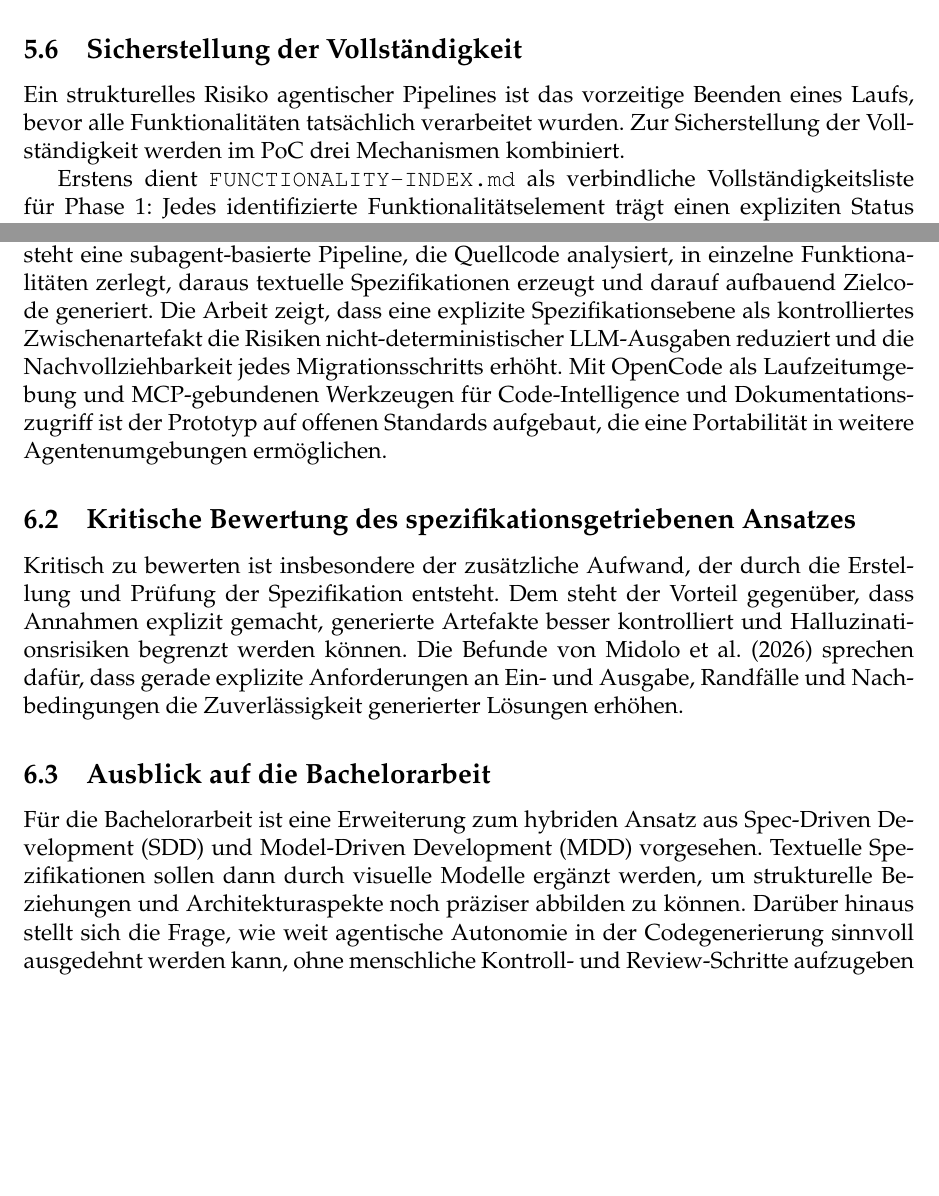
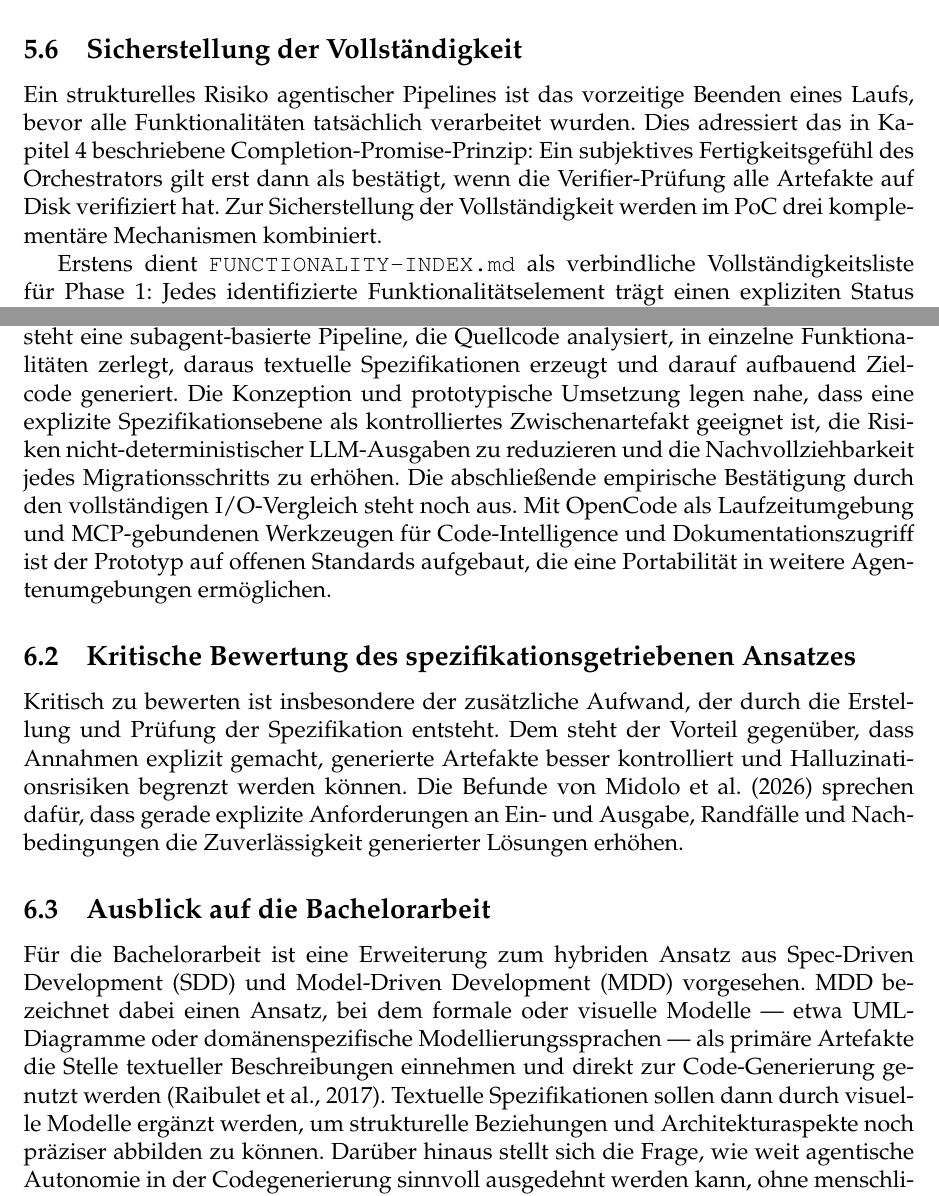
Before and after one commit to iGore/projektarbeit, a LaTeX document (main.tex, which reads kapitel/kapitel5.tex, kapitel/kapitel6.tex): two parts of pages 40 and 41 of 46 before the commit and two parts of pages 40 and 41 of 47 after it, joined at a grey line, cut so that both start at the same text, the shorter picture padded with empty space. Compiled offline with pdfLaTeX.

Commit message:
fix: zweite Qualitaetsrunde — Kriterien 3, 4, 5, 6 nochmals geschaerft
Krit. 4: K6.1 Fazit von 'zeigt' auf 'legt nahe' korrigiert; I/O-Ausstand explizit behalten
Krit. 4: K3 Phase 3 Selbstwiderspruch aufgeloest ('Entwurfsziel' statt ontologische Behauptung)
Krit. 3: K5 §5.2 Abschnittstitel praezisiert auf 'Zwischenstand'
Krit. 5: 'Fan-out' bei Ersterwaehnung in K4 definiert
Krit. 5: 'Completion Promise' in K5 §5.5 mit Rueckverweis auf K4 verankert
Krit. 5: MDD in K6.3 erklaert mit raibulet-Verweis
Krit. 6: K6.3 MDD-Begriff nicht mehr uneingeführt

```diff
--- a/kapitel/kapitel5.tex
+++ b/kapitel/kapitel5.tex
@@ -148,7 +148,7 @@ Für die Aussagekraft der Evaluation ist zudem relevant, wie transparent Prompt-
 
 \subsection{Sicherstellung der Vollständigkeit}
 
-Ein strukturelles Risiko agentischer Pipelines ist das vorzeitige Beenden eines Laufs, bevor alle Funktionalitäten tatsächlich verarbeitet wurden. Zur Sicherstellung der Vollständigkeit werden im PoC drei Mechanismen kombiniert.
+Ein strukturelles Risiko agentischer Pipelines ist das vorzeitige Beenden eines Laufs, bevor alle Funktionalitäten tatsächlich verarbeitet wurden. Dies adressiert das in Kapitel~\ref{implementierung} beschriebene Completion-Promise-Prinzip: Ein subjektives Fertigkeitsgefühl des Orchestrators gilt erst dann als bestätigt, wenn die Verifier-Prüfung alle Artefakte auf Disk verifiziert hat. Zur Sicherstellung der Vollständigkeit werden im PoC drei komplementäre Mechanismen kombiniert.
 
 Erstens dient \texttt{FUNCTIONALITY-INDEX.md} als verbindliche Vollständigkeitsliste für Phase~1: Jedes identifizierte Funktionalitätselement trägt einen expliziten Status (\emph{ready}, \emph{needs-clarification}, \emph{blocked}), und der Orchestrator darf Phase~2 erst beginnen, wenn für jedes \emph{ready}-Element eine \texttt{SPEC.md} im zugehörigen Unterordner vorliegt. Der Orchestrator-Completion-Skill operationalisiert diese Prüfung als artefaktbasierte Checkliste, die vor jedem Phasenübergang durchlaufen werden muss.
 
--- a/kapitel/kapitel6.tex
+++ b/kapitel/kapitel6.tex
@@ -4,7 +4,7 @@ Dieses Kapitel fasst die Ergebnisse zusammen und ordnet weitere Forschungsschrit
 
 \subsection{Zusammenfassung der Ergebnisse}
 
-Die Projektarbeit verfolgt das Ziel, einen nachvollziehbaren Ansatz für KI-gestützte Code-Migration im Sinne des Software-Re-Engineering zu entwickeln. Im Mittelpunkt steht eine subagent-basierte Pipeline, die Quellcode analysiert, in einzelne Funktionalitäten zerlegt, daraus textuelle Spezifikationen erzeugt und darauf aufbauend Zielcode generiert. Die Arbeit zeigt, dass eine explizite Spezifikationsebene als kontrolliertes Zwischenartefakt die Risiken nicht-deterministischer LLM-Ausgaben reduziert und die Nachvollziehbarkeit jedes Migrationsschritts erhöht. Mit OpenCode als Laufzeitumgebung und MCP-gebundenen Werkzeugen für Code-Intelligence und Dokumentationszugriff ist der Prototyp auf offenen Standards aufgebaut, die eine Portabilität in weitere Agentenumgebungen ermöglichen.
+Die Projektarbeit verfolgt das Ziel, einen nachvollziehbaren Ansatz für KI-gestützte Code-Migration im Sinne des Software-Re-Engineering zu entwickeln. Im Mittelpunkt steht eine subagent-basierte Pipeline, die Quellcode analysiert, in einzelne Funktionalitäten zerlegt, daraus textuelle Spezifikationen erzeugt und darauf aufbauend Zielcode generiert. Die Konzeption und prototypische Umsetzung legen nahe, dass eine explizite Spezifikationsebene als kontrolliertes Zwischenartefakt geeignet ist, die Risiken nicht-deterministischer LLM-Ausgaben zu reduzieren und die Nachvollziehbarkeit jedes Migrationsschritts zu erhöhen. Die abschließende empirische Bestätigung durch den vollständigen I/O-Vergleich steht noch aus. Mit OpenCode als Laufzeitumgebung und MCP-gebundenen Werkzeugen für Code-Intelligence und Dokumentationszugriff ist der Prototyp auf offenen Standards aufgebaut, die eine Portabilität in weitere Agentenumgebungen ermöglichen.
 
 \subsection{Kritische Bewertung des spezifikationsgetriebenen Ansatzes}
 
@@ -12,7 +12,7 @@ Kritisch zu bewerten ist insbesondere der zusätzliche Aufwand, der durch die Er
 
 \subsection{Ausblick auf die Bachelorarbeit}
 
-Für die Bachelorarbeit ist eine Erweiterung zum hybriden Ansatz aus Spec-Driven Development (SDD) und Model-Driven Development (MDD) vorgesehen. Textuelle Spezifikationen sollen dann durch visuelle Modelle ergänzt werden, um strukturelle Beziehungen und Architekturaspekte noch präziser abbilden zu können. Darüber hinaus stellt sich die Frage, wie weit agentische Autonomie in der Codegenerierung sinnvoll ausgedehnt werden kann, ohne menschliche Kontroll- und Review-Schritte aufzugeben \parencite{boeckeler2025autonomy}.
+Für die Bachelorarbeit ist eine Erweiterung zum hybriden Ansatz aus Spec-Driven Development (SDD) und Model-Driven Development (MDD) vorgesehen. MDD bezeichnet dabei einen Ansatz, bei dem formale oder visuelle Modelle — etwa UML-Diagramme oder domänenspezifische Modellierungssprachen — als primäre Artefakte die Stelle textueller Beschreibungen einnehmen und direkt zur Code-Generierung genutzt werden \parencite{raibulet2017mdre}. Textuelle Spezifikationen sollen dann durch visuelle Modelle ergänzt werden, um strukturelle Beziehungen und Architekturaspekte noch präziser abbilden zu können. Darüber hinaus stellt sich die Frage, wie weit agentische Autonomie in der Codegenerierung sinnvoll ausgedehnt werden kann, ohne menschliche Kontroll- und Review-Schritte aufzugeben \parencite{boeckeler2025autonomy}.
 
 Ein zusätzlicher Schwerpunkt der Bachelorarbeit soll in der Entwicklung eines reproduzierbaren Evaluationsrahmens liegen. Im Sinne eines Harness Engineering sollen Spezifikationsabgleich, Build-Ausführung, Testläufe und statische Analysen zu einer wiederholbaren Prüfkette zusammengeführt werden, um Halluzinationen, funktionale Abweichungen und Qualitätsverluste systematisch erfassen zu können. Als Referenzpunkt dient dabei Fluorine \parencite{eniser2025realworld}, ein Cross-Language-Differenzfuzzer für automatisierte I/O-Äquivalenzprüfung zwischen Quell- und Zielimplementierung ohne handgeschriebene Testfälle. Dieser Ansatz zeigt, wie der im PoC manuell durchgeführte I/O-Vergleich in der Bachelorarbeit zu einer automatisierbaren Prüfkette ausgebaut werden könnte. Ein solcher Rahmen ist insbesondere für LLM-gestützte Softwareaufgaben relevant, weil die Güte der Ergebnisse nicht allein aus ihrer textuellen Plausibilität, sondern erst aus ihrer Ausführbarkeit und Konsistenz mit dem Quellkontext hervorgeht \parencite{yang2024sweagent,liu2024hallucode}. Zugleich argumentieren \textcite{korn2026reportingprompting}, dass Prompt- und Kontextgestaltung, Modellversionen und Threats to Validity explizit dokumentiert werden sollten, um Reproduzierbarkeit methodisch abzusichern.
 
```
Also changed, not shown: kapitel/kapitel3.tex (+1 -1 lines), kapitel/kapitel4.tex (+1 -1 lines), kapitel/kapitel5.tex (2 more changed lines).
